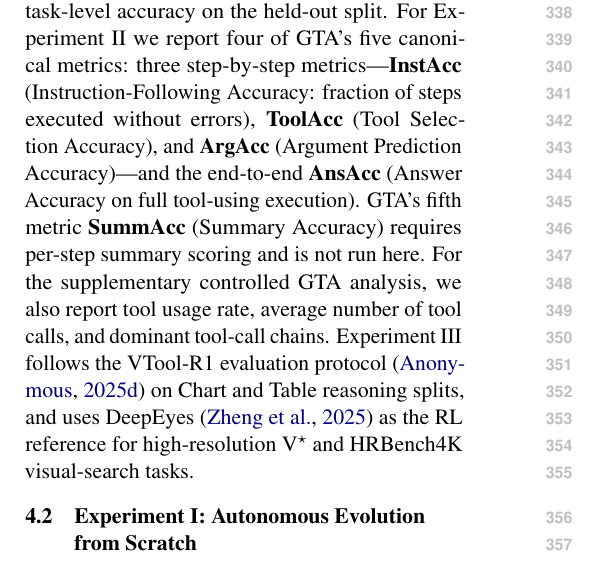
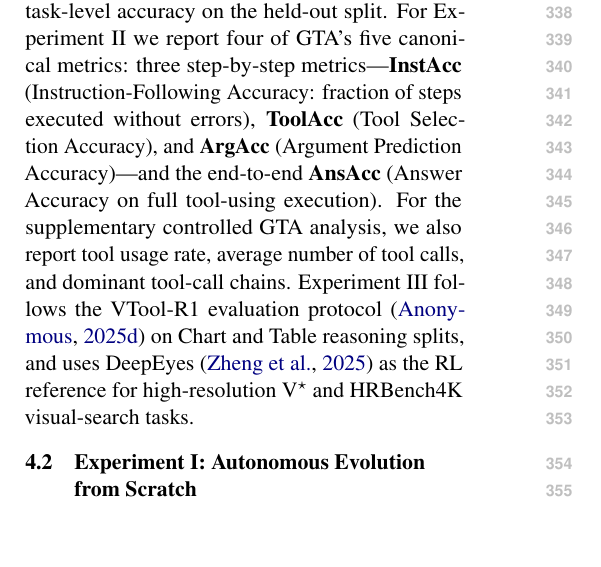
Before and after one commit to Xxxxxsun/vlm_agent_paper, a LaTeX paper (main.tex, which reads sections/4_experiments.tex): part of one column of page 5 of 20, cut so that both start at the same text, the shorter picture padded with empty space. Compiled offline with pdfLaTeX.

Commit message:
Updates from Overleaf

```diff
--- a/sections/4_experiments.tex
+++ b/sections/4_experiments.tex
@@ -65,8 +65,7 @@ For Experiment~II we report four of GTA's five canonical metrics: three
 step-by-step metrics---\textbf{InstAcc} (Instruction-Following Accuracy: fraction of
 steps executed without errors), \textbf{ToolAcc} (Tool Selection Accuracy), and
 \textbf{ArgAcc} (Argument Prediction Accuracy)---and the end-to-end \textbf{AnsAcc}
-(Answer Accuracy on full tool-using execution). GTA's fifth metric \textbf{SummAcc}
-(Summary Accuracy) requires per-step summary scoring and is not run here.
+(Answer Accuracy on full tool-using execution).
 For the supplementary controlled GTA analysis, we also report tool usage rate, average
 number of tool calls, and dominant tool-call chains.
 Experiment~III follows the VTool-R1 evaluation protocol~\citep{vtoolr1_2025} on Chart
```
